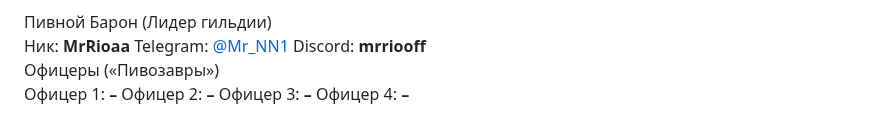
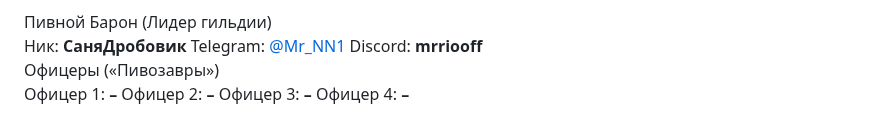
Before and after one commit to MrRioaa/Beer-Syndicate, a Markdown page: contacts.md, the part around the change. GitHub-like rendering.

```diff
--- a/contacts.md
+++ b/contacts.md
@@ -144,7 +144,7 @@
   <div class="leader-block">
     <div class="leader-title">Пивной Барон (Лидер гильдии)</div>
     <div class="leader-contacts">
-      <span><span class="leader-label">Ник:</span> <b>MrRioaa</b></span>
+      <span><span class="leader-label">Ник:</span> <b>СаняДробовик</b></span>
       <span><span class="leader-label">Telegram:</span>
         <a class="contacts-link" href="https://t.me/Mr_NN1" target="_blank">@Mr_NN1</a>
       </span>
```
